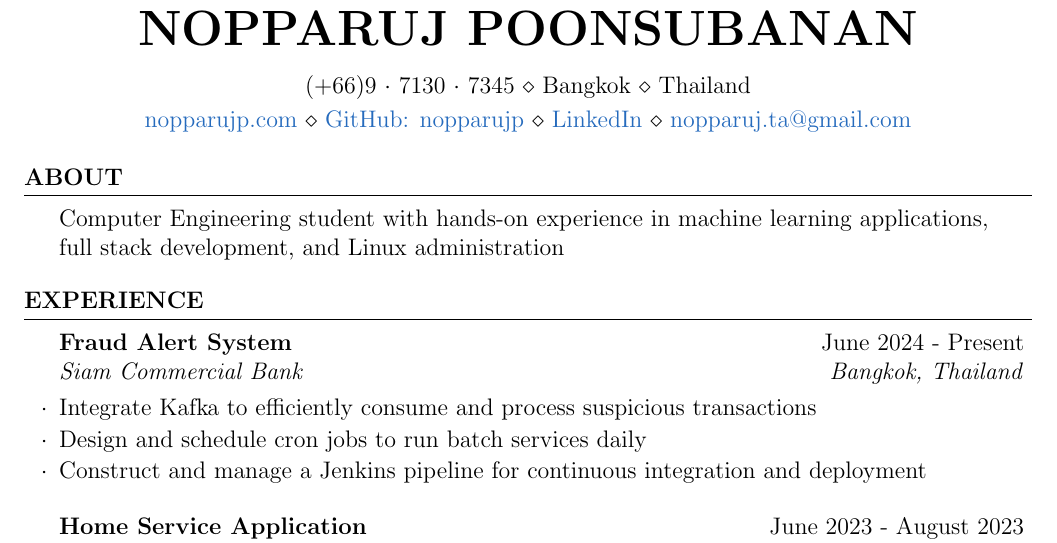
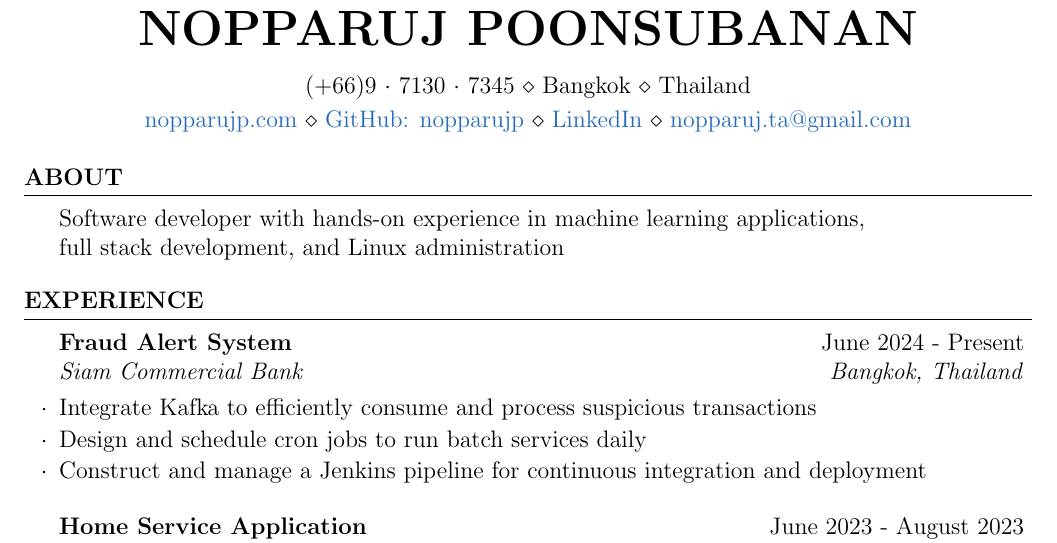
Before and after one commit to nopparujp/resume, a LaTeX CV (resume.tex): part of the page, cut so that both start at the same text. Compiled offline with pdfLaTeX.

Commit message:
Update about

```diff
--- a/resume.tex
+++ b/resume.tex
@@ -16,7 +16,7 @@
 \begin{document}
 
 \begin{rSection}{About}
-    Computer Engineering student with hands-on experience in machine learning applications, \\
+    Software developer with hands-on experience in machine learning applications, \\
     full stack development, and Linux administration
 \end{rSection}
 
```
Also changed, not shown: resume.pdf.
